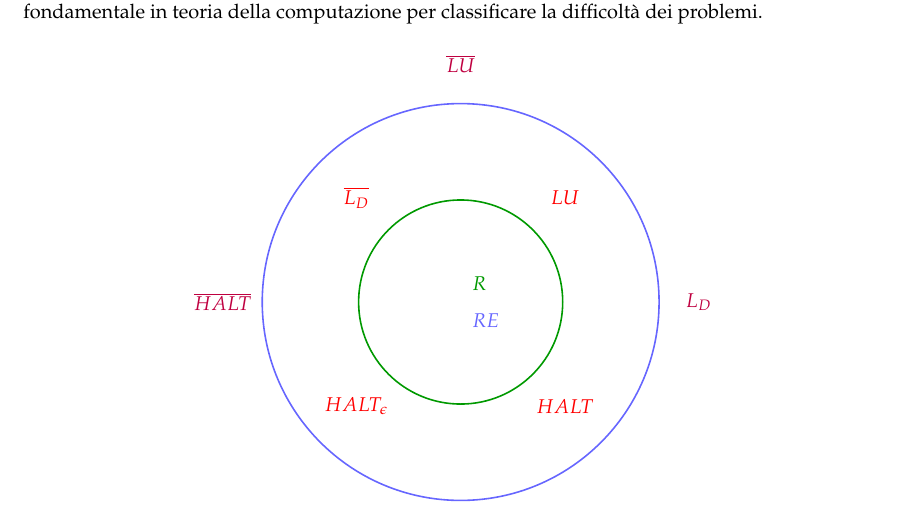
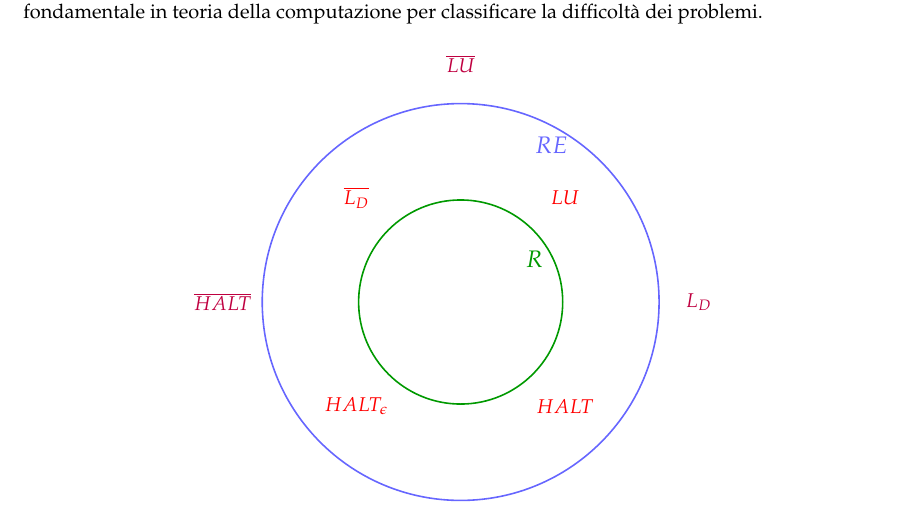
Before and after one commit to alessandroamella/appunti-info-th, a LaTeX document (ai_notes_tex/lecture-12.tex): part of page 7 of 7, cut so that both start at the same text. Compiled offline with pdfLaTeX.

Commit message:
fix diagram @ 12

```diff
--- a/ai_notes_tex/lecture-12.tex
+++ b/ai_notes_tex/lecture-12.tex
@@ -306,10 +306,14 @@ Tutti i problemi di non appartenenza a $R$ sono stati dimostrati mediante riduzi
     \centering
     \begin{tikzpicture}[node distance=1.8cm, >=Stealth]
         % RE boundary
-        \draw[thick, blue!60] (0,0) circle (3.5cm) node[below right=0.1cm, blue!60] {$RE$};
+        \draw[thick, blue!60] (0,0) circle (3.5cm);
 
         % R boundary
-        \draw[thick, green!60!black] (0,0) circle (1.8cm) node[above right=0.1cm, green!60!black] {$R$};
+        \draw[thick, green!60!black] (0,0) circle (1.8cm);
+
+        % Labels positioned properly on the circles
+        \node[blue!60, font=\large] at (60:3.2cm) {$RE$};
+        \node[green!60!black, font=\large] at (30:1.5cm) {$R$};
 
         % Languages inside RE but outside R (Recursively Enumerable but not Recursive)
         \node[red] at (135:2.6cm) {$\overline{L_D}$};
```
